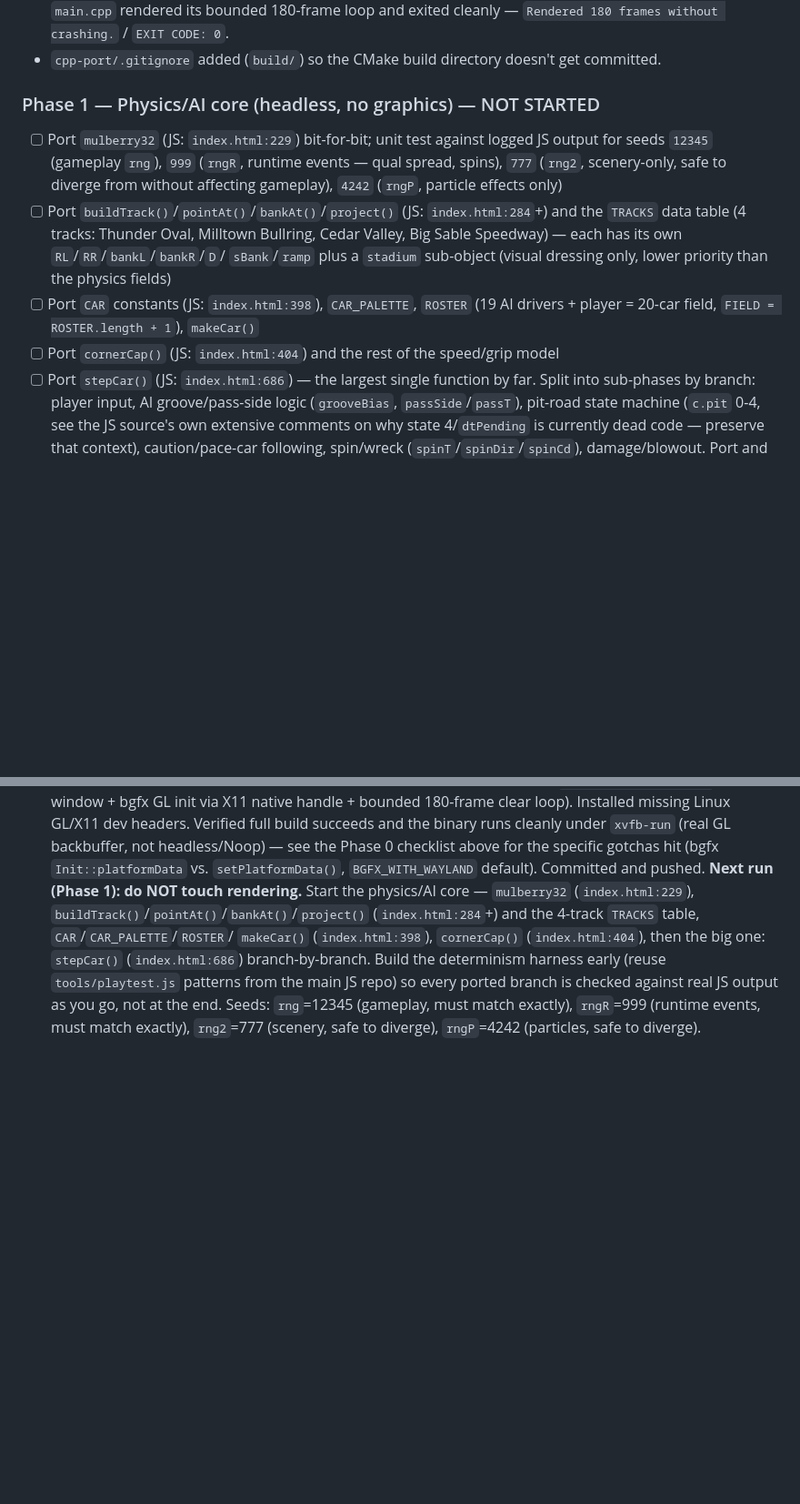
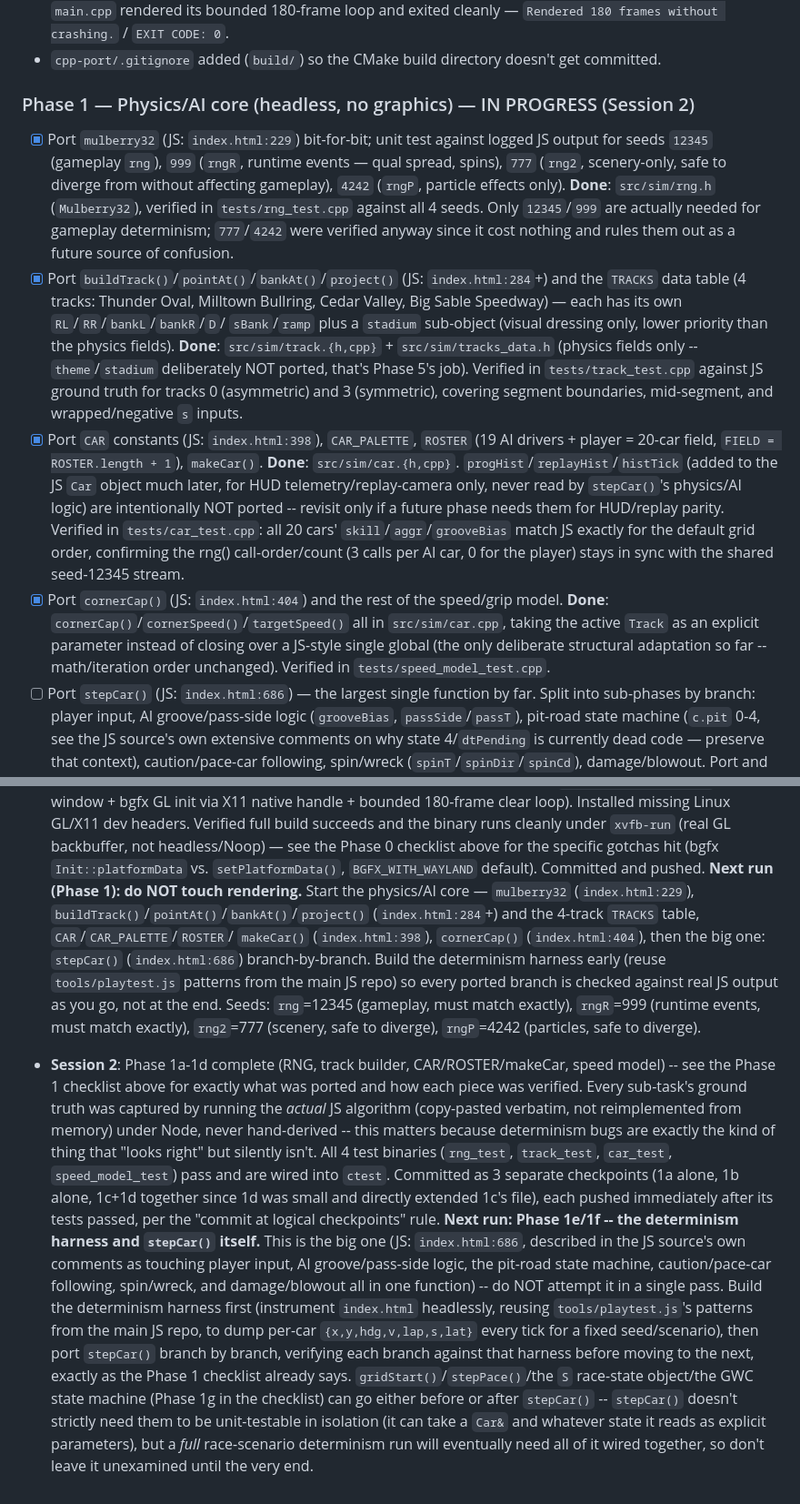
Before and after one commit to ctrax68-hash/Lake-Hill-Thunder, a Markdown page: cpp-port/PORT_PROGRESS.md, 2 parts joined by grey strips. Shown at 91% size. GitHub-like rendering; blank space fills up the shorter version.

Commit message:
C++ port: update PORT_PROGRESS.md with Phase 1a-1d results
Records what Session 2 ported and verified (RNG, track builder, CAR/
ROSTER/makeCar, speed model), checks off the corresponding Phase 1
checklist items, and hands off to the next run: build the determinism
harness, then port stepCar() branch-by-branch.

```diff
--- a/cpp-port/PORT_PROGRESS.md
+++ b/cpp-port/PORT_PROGRESS.md
@@ -114,19 +114,39 @@ port; it's the reference the C++ port must match).
 - `cpp-port/.gitignore` added (`build/`) so the CMake build directory doesn't get
   committed.
 
-### Phase 1 — Physics/AI core (headless, no graphics) — NOT STARTED
-- [ ] Port `mulberry32` (JS: `index.html:229`) bit-for-bit; unit test against logged
+### Phase 1 — Physics/AI core (headless, no graphics) — IN PROGRESS (Session 2)
+- [x] Port `mulberry32` (JS: `index.html:229`) bit-for-bit; unit test against logged
       JS output for seeds `12345` (gameplay `rng`), `999` (`rngR`, runtime events —
       qual spread, spins), `777` (`rng2`, scenery-only, safe to diverge from without
-      affecting gameplay), `4242` (`rngP`, particle effects only)
-- [ ] Port `buildTrack()`/`pointAt()`/`bankAt()`/`project()` (JS: `index.html:284`+)
+      affecting gameplay), `4242` (`rngP`, particle effects only). **Done**:
+      `src/sim/rng.h` (`Mulberry32`), verified in `tests/rng_test.cpp` against all
+      4 seeds. Only `12345`/`999` are actually needed for gameplay determinism;
+      `777`/`4242` were verified anyway since it cost nothing and rules them out
+      as a future source of confusion.
+- [x] Port `buildTrack()`/`pointAt()`/`bankAt()`/`project()` (JS: `index.html:284`+)
       and the `TRACKS` data table (4 tracks: Thunder Oval, Milltown Bullring, Cedar
       Valley, Big Sable Speedway) — each has its own `RL`/`RR`/`bankL`/`bankR`/`D`/
       `sBank`/`ramp` plus a `stadium` sub-object (visual dressing only, lower
-      priority than the physics fields)
-- [ ] Port `CAR` constants (JS: `index.html:398`), `CAR_PALETTE`, `ROSTER` (19 AI
-      drivers + player = 20-car field, `FIELD = ROSTER.length + 1`), `makeCar()`
-- [ ] Port `cornerCap()` (JS: `index.html:404`) and the rest of the speed/grip model
+      priority than the physics fields). **Done**: `src/sim/track.{h,cpp}` +
+      `src/sim/tracks_data.h` (physics fields only -- `theme`/`stadium` deliberately
+      NOT ported, that's Phase 5's job). Verified in `tests/track_test.cpp` against
+      JS ground truth for tracks 0 (asymmetric) and 3 (symmetric), covering segment
+      boundaries, mid-segment, and wrapped/negative `s` inputs.
+- [x] Port `CAR` constants (JS: `index.html:398`), `CAR_PALETTE`, `ROSTER` (19 AI
+      drivers + player = 20-car field, `FIELD = ROSTER.length + 1`), `makeCar()`.
+      **Done**: `src/sim/car.{h,cpp}`. `progHist`/`replayHist`/`histTick` (added to
+      the JS `Car` object much later, for HUD telemetry/replay-camera only, never
+      read by `stepCar()`'s physics/AI logic) are intentionally NOT ported --
+      revisit only if a future phase needs them for HUD/replay parity. Verified in
+      `tests/car_test.cpp`: all 20 cars' `skill`/`aggr`/`grooveBias` match JS
+      exactly for the default grid order, confirming the rng() call-order/count
+      (3 calls per AI car, 0 for the player) stays in sync with the shared
+      seed-12345 stream.
+- [x] Port `cornerCap()` (JS: `index.html:404`) and the rest of the speed/grip model.
+      **Done**: `cornerCap()`/`cornerSpeed()`/`targetSpeed()` all in `src/sim/car.cpp`,
+      taking the active `Track` as an explicit parameter instead of closing over a
+      JS-style single global (the only deliberate structural adaptation so far --
+      math/iteration order unchanged). Verified in `tests/speed_model_test.cpp`.
 - [ ] Port `stepCar()` (JS: `index.html:686`) — the largest single function by far.
       Split into sub-phases by branch: player input, AI groove/pass-side logic
       (`grooveBias`, `passSide`/`passT`), pit-road state machine (`c.pit` 0-4, see
@@ -218,3 +238,31 @@ logged yet — Phase 0 doesn't touch simulation logic.)*
   `rng`=12345 (gameplay, must match exactly), `rngR`=999 (runtime events, must
   match exactly), `rng2`=777 (scenery, safe to diverge), `rngP`=4242 (particles,
   safe to diverge).
+
+- **Session 2**: Phase 1a-1d complete (RNG, track builder, CAR/ROSTER/makeCar,
+  speed model) -- see the Phase 1 checklist above for exactly what was ported
+  and how each piece was verified. Every sub-task's ground truth was captured
+  by running the *actual* JS algorithm (copy-pasted verbatim, not
+  reimplemented from memory) under Node, never hand-derived -- this matters
+  because determinism bugs are exactly the kind of thing that "looks right"
+  but silently isn't. All 4 test binaries (`rng_test`, `track_test`,
+  `car_test`, `speed_model_test`) pass and are wired into `ctest`. Committed
+  as 3 separate checkpoints (1a alone, 1b alone, 1c+1d together since 1d was
+  small and directly extended 1c's file), each pushed immediately after its
+  tests passed, per the "commit at logical checkpoints" rule.
+  **Next run: Phase 1e/1f -- the determinism harness and `stepCar()` itself.**
+  This is the big one (JS: `index.html:686`, described in the JS source's own
+  comments as touching player input, AI groove/pass-side logic, the pit-road
+  state machine, caution/pace-car following, spin/wreck, and damage/blowout
+  all in one function) -- do NOT attempt it in a single pass. Build the
+  determinism harness first (instrument `index.html` headlessly, reusing
+  `tools/playtest.js`'s patterns from the main JS repo, to dump per-car
+  `{x,y,hdg,v,lap,s,lat}` every tick for a fixed seed/scenario), then port
+  `stepCar()` branch by branch, verifying each branch against that harness
+  before moving to the next, exactly as the Phase 1 checklist already says.
+  `gridStart()`/`stepPace()`/the `S` race-state object/the GWC state machine
+  (Phase 1g in the checklist) can go either before or after `stepCar()` --
+  `stepCar()` doesn't strictly need them to be unit-testable in isolation (it
+  can take a `Car&` and whatever state it reads as explicit parameters), but
+  a *full* race-scenario determinism run will eventually need all of it
+  wired together, so don't leave it unexamined until the very end.
```
